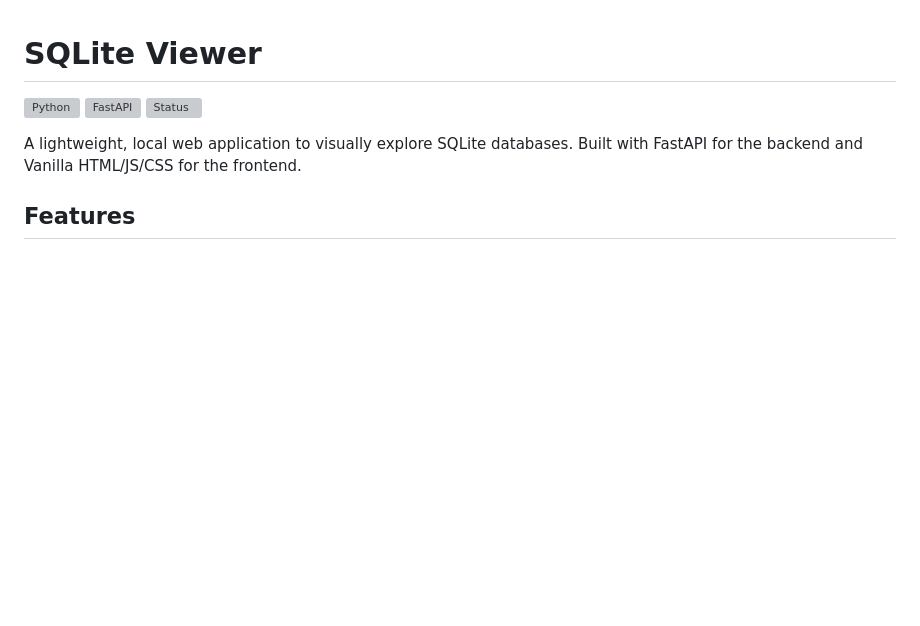
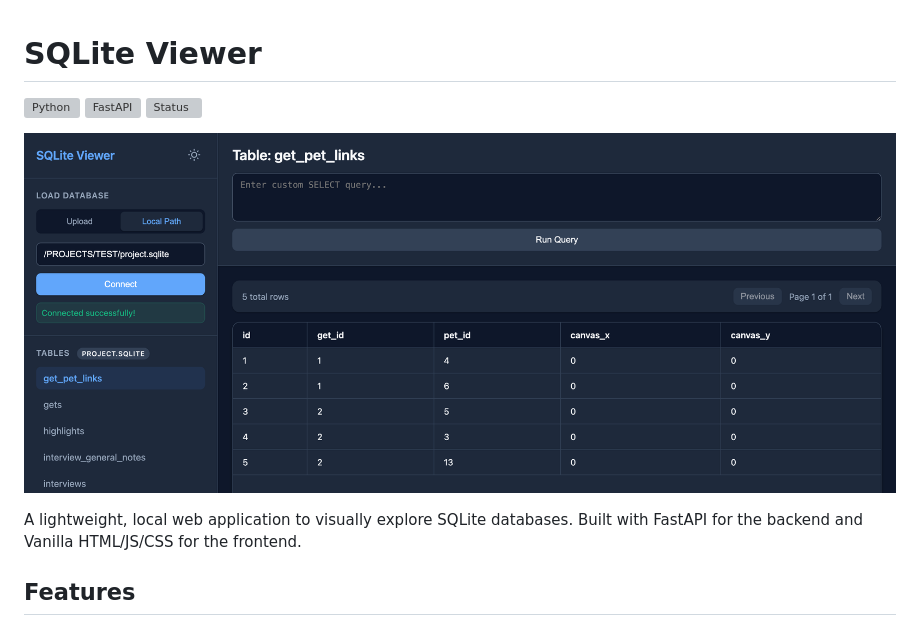
Before and after one commit to pmsosa/sqliteviewer, a Markdown page: README.md, the part around the change. Drawn GitHub-style; pictures changed too: assets/example.png (added); blank space fills up the shorter version; grey boxes are pictures that could not be loaded.

Commit message:
Add SQLite Viewer screenshot to README and include image asset

```diff
--- a/README.md
+++ b/README.md
@@ -3,6 +3,8 @@
 ![Python](https://badgen.net/badge/python/3.8+/blue)
 ![FastAPI](https://badgen.net/badge/framework/FastAPI/teal)
 ![Status](https://badgen.net/badge/status/active/green)
+
+![SQLite Viewer Screenshot](assets/example.png)
 
 A lightweight, local web application to visually explore SQLite databases. Built with FastAPI for the backend and Vanilla HTML/JS/CSS for the frontend.
 
```
